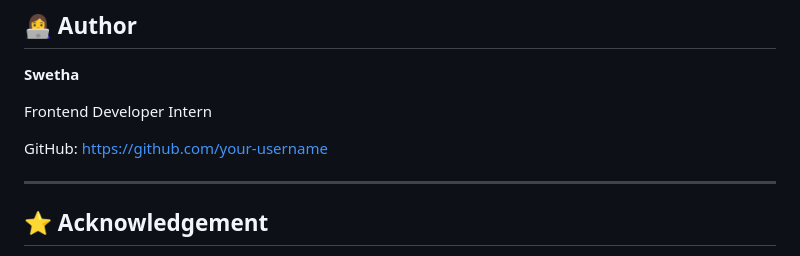
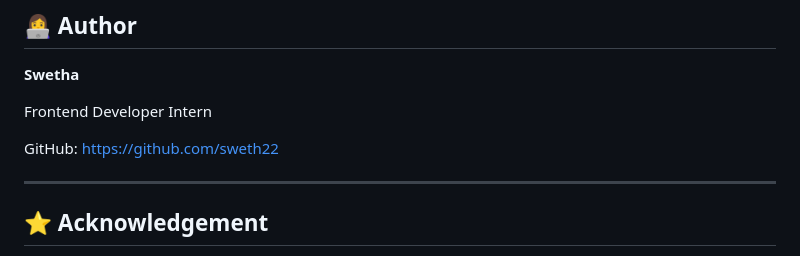
Before and after one commit to sweth22/CAFES-website, a Markdown page: README.md, the part around the change. Rendered like a GitHub page.

Commit message:
Update GitHub link for Swetha

```diff
--- a/README.md
+++ b/README.md
@@ -174,7 +174,7 @@ Example:
 
 Frontend Developer Intern
 
-GitHub: https://github.com/your-username
+GitHub: https://github.com/sweth22
 
 ---
 
```
